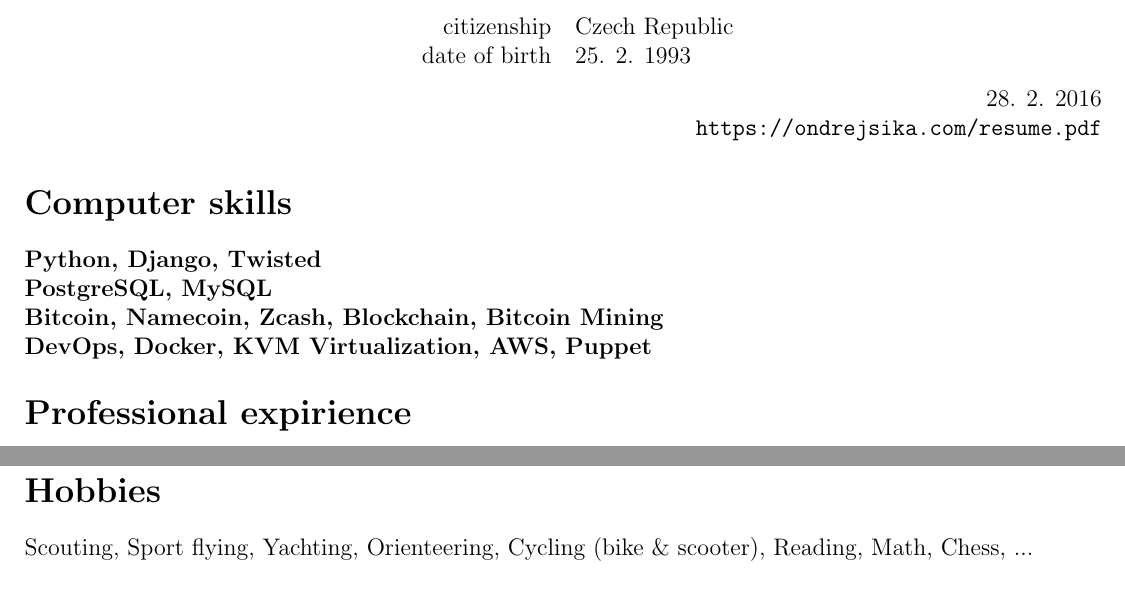
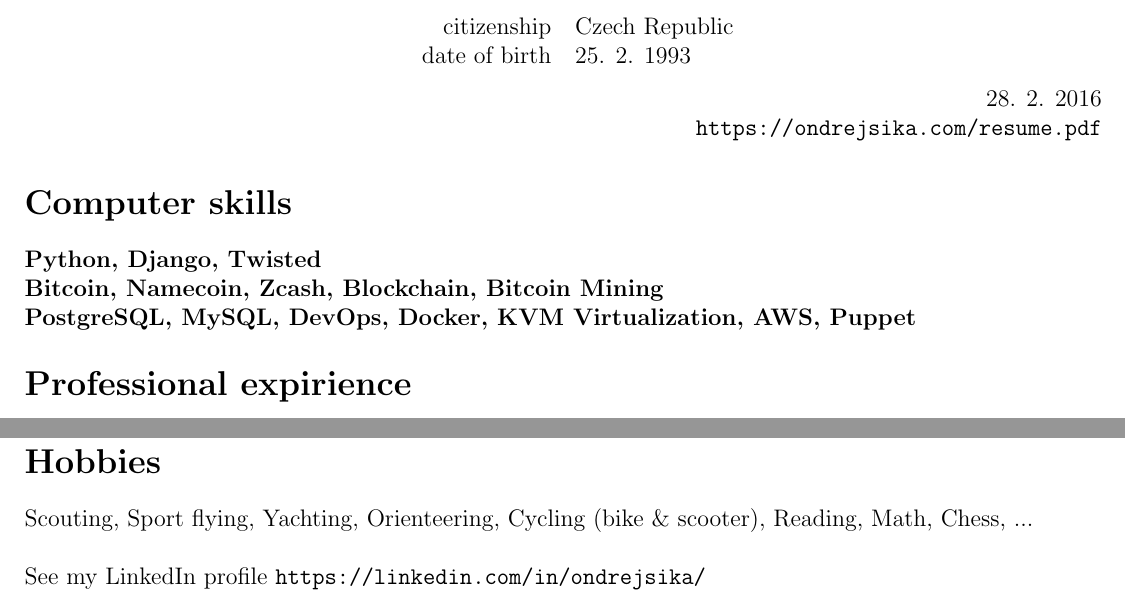
Before and after one commit to ondrejsika/resume, a LaTeX CV (ondrej_sika_resume.tex): two parts of the page, joined at a grey line, cut so that both start at the same text. Compiled offline with pdfLaTeX.

Commit message:
add link to linkedin profile

```diff
--- a/ondrej_sika_resume.tex
+++ b/ondrej_sika_resume.tex
@@ -38,9 +38,8 @@ date of birth & 25. 2. 1993\\
 \section*{Computer skills}
 \begin{tabular}{@{}ll}
 {\bf Python, Django, Twisted} & \\
-{\bf PostgreSQL, MySQL} & \\
 {\bf Bitcoin, Namecoin, Zcash, Blockchain, Bitcoin Mining} & \\
-{\bf DevOps, Docker, KVM Virtualization, AWS, Puppet} & \\
+{\bf PostgreSQL, MySQL, DevOps, Docker, KVM Virtualization, AWS, Puppet} & \\
 \end{tabular}
 
 \section*{Professional expirience}
@@ -84,4 +83,6 @@ Czech (native), English (B2, technical), German (A1)\\
 Scouting, Sport flying, Yachting, Orienteering, Cycling (bike \& scooter), Reading, Math, Chess, ...
 \\
 
+See my LinkedIn profile \texttt{https://linkedin.com/in/ondrejsika/}
+
 \end{document}
```
